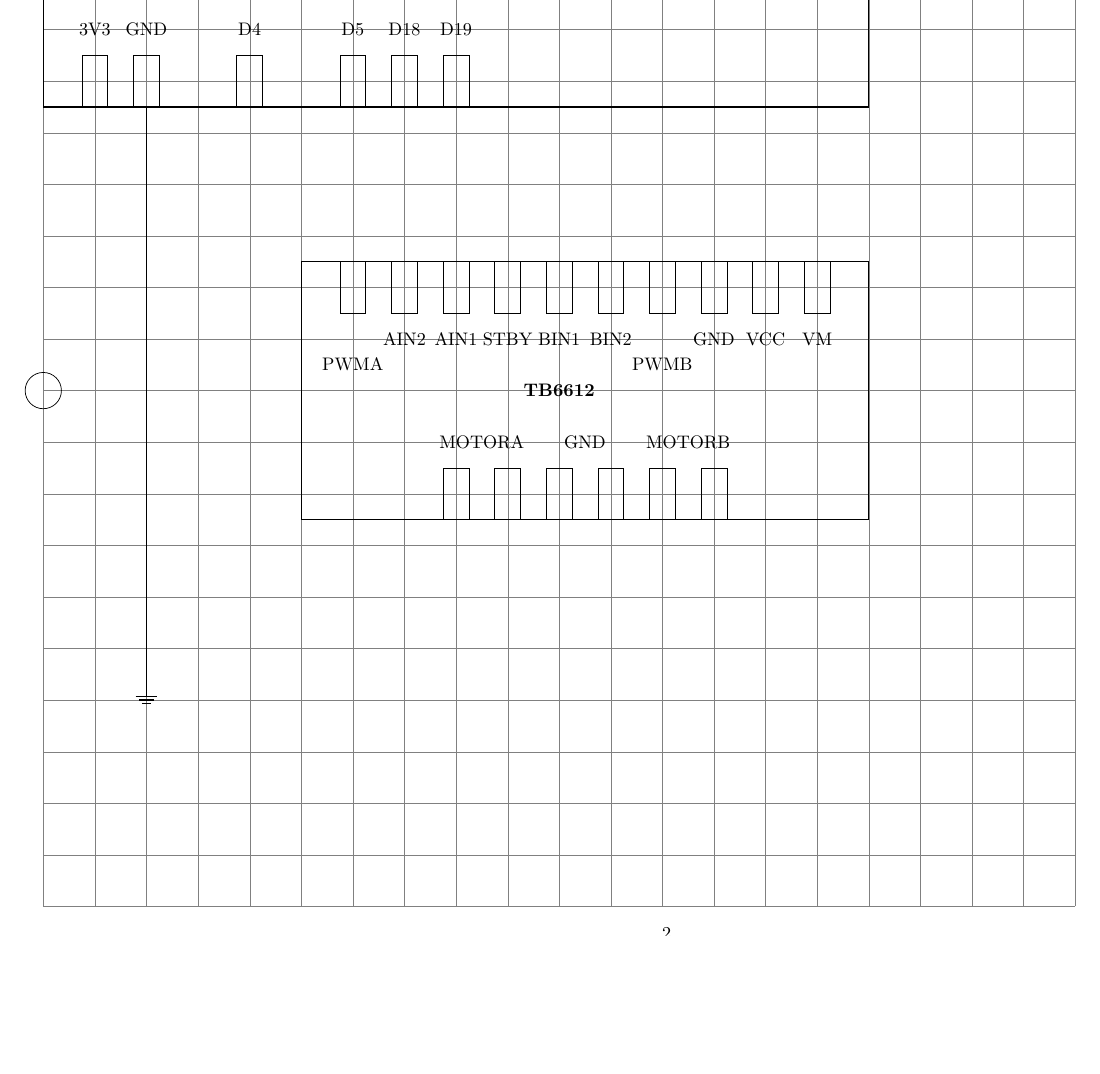
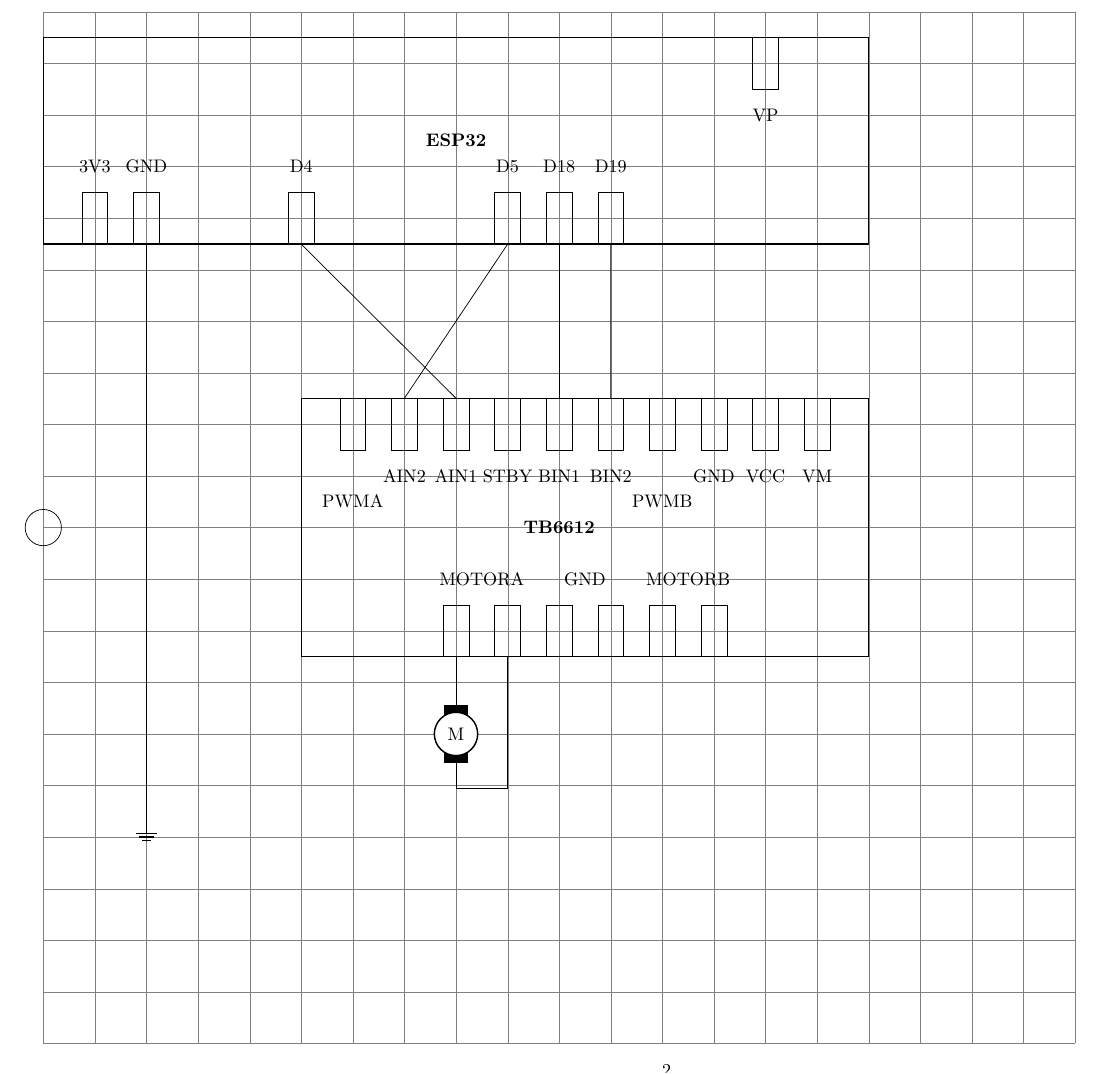
Before and after one commit to ddwheele/ComponentPlayground, a LaTeX document (motor_test/Diagram.tex): part of page 2 of 2, cut at the place of the change, the shorter picture padded with empty space. Compiled offline with pdfLaTeX.

Commit message:
add motor to diagram

```diff
--- a/motor_test/Diagram.tex
+++ b/motor_test/Diagram.tex
@@ -15,23 +15,24 @@
 	\draw (0,0) circle [radius=10pt];
 
 	% Body of the ESP32
-	\node at (8,7) [rectangle, thick, draw, minimum width=16cm, minimum height=3cm]  {};
-	\node at (1,8) [font=\bf]{ESP32};
+	\node at (8,7.5) [rectangle, thick, draw, minimum width=16cm, minimum height=4cm]  {};
+	\node at (8,7.5) [font=\bf]{ESP32};
 
 	% ESP32 Pins
 	\node (3V3) at (1,6) [pin] {} ;
 	\node at (1,7) {3V3};
 	\node (GNDESP) at (2,6) [pin]{} +(1,.5);
 	\node at (2,7) {GND};
-	\node (D4) at (4,6) [pin] {} +(1,.5);
-	\node at (4,7) {D4};
-	\node (D5) at (6,6) [pin] {} +(1,.5);
-	\node at (6,7) {D5};
-	\node (D18) at (7,6) [pin] {} +(1,.5);
-	\node at (7,7) {D18};
-	\node (D19) at (8,6) [pin] {} +(1,.5);
-	\node at (8,7) {D19};
-
+	\node (D4) at (5,6) [pin] {} +(1,.5);
+	\node at (5,7) {D4};
+	\node (D5) at (9,6) [pin] {} +(1,.5);
+	\node at (9,7) {D5};
+	\node (D18) at (10,6) [pin] {} +(1,.5);
+	\node at (10,7) {D18};
+	\node (D19) at (11,6) [pin] {} +(1,.5);
+	\node at (11,7) {D19};
+	\node (VP) at (14,9) [pin] {} +(1,.5);
+	\node at (14,8) {VP};
 
 	% Body of the TB6612
 	\node at (10.5,0) [rectangle, thick, draw, minimum width=11cm, minimum height=5cm]  {};
@@ -69,7 +70,32 @@
 	\node (MOTORB2) at (13,-2) [pin] {} +(1,.5);
 	\node at (12.5,-1) {MOTORB};
 
+	% Motors - Gives compile error when I try to make motors regular nodes
+	\draw (8,-4) node[elmech](motor) {M};
+	\draw (MOTORA1.south) to (motor.north);
+	\draw (motor.south)  -- ++(0,-0.5) --  ++(1,0) -- (MOTORA2.south);
+
+	%\draw (12,-5) node[elmech](motor) {Right};
+	%\draw (MOTORB1.south) to (motor.north);
+	%\draw (motor.south)  -- ++(0,-1) --  ++(1,0) -- (MOTORB2.south);
+
+
+
+	% ESP connections
 	\draw (GNDESP.south) -- ++(0,-10) -- ++ (0,-1) node(GROUND)[ground]{};
+
+	% TB6612 connections
+	\draw (D4.south)  to[short] (AIN1.north);
+	\draw (D5.south)  to[short] (AIN2.north);
+	\draw (D18.south)  to[short] (BIN1.north);
+	\draw (D19.south)  to[short] (BIN2.north);
+
+	%\draw (MOTORA1.south)  to[short] (LEFT.top);
+
+	%\draw (MOTORB1.south)  to[short] (RIGHT.top);
+
+
+
 
 % draw the button circuits
 %	\draw (VIN.east)  to[short,-*] ++(1,0)
```
